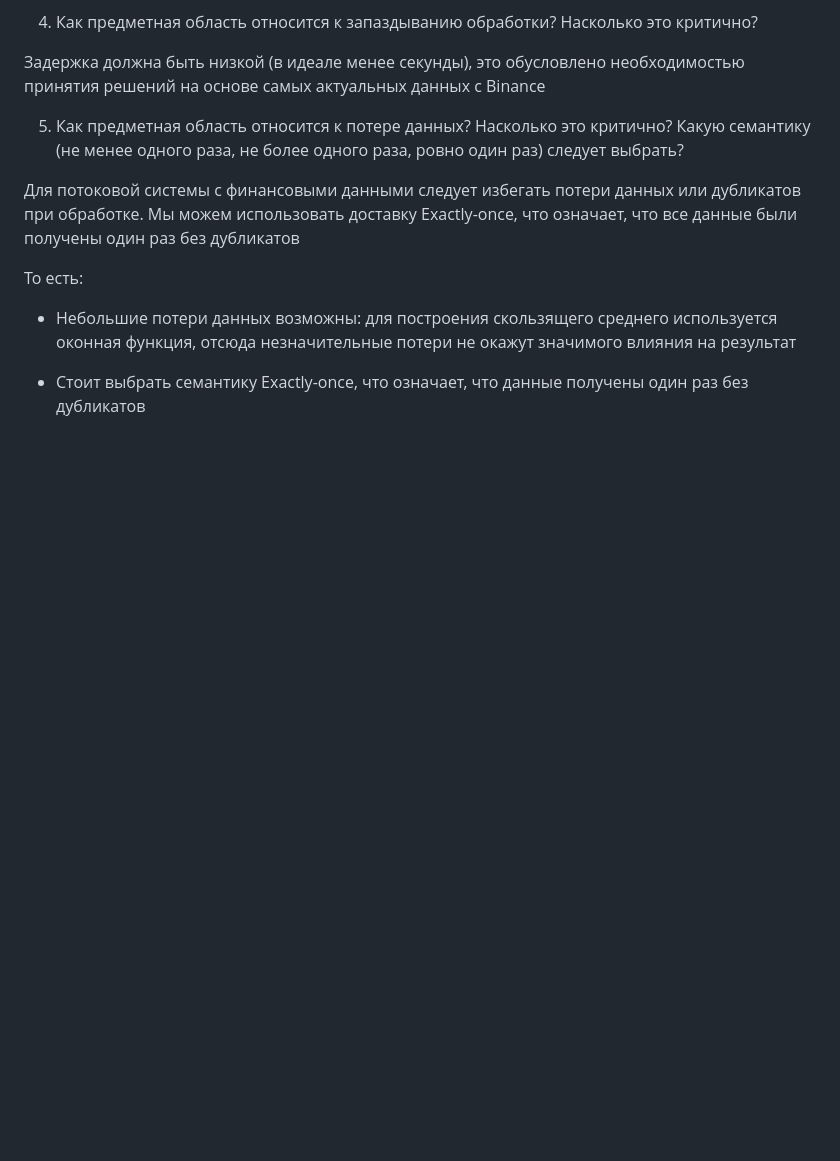
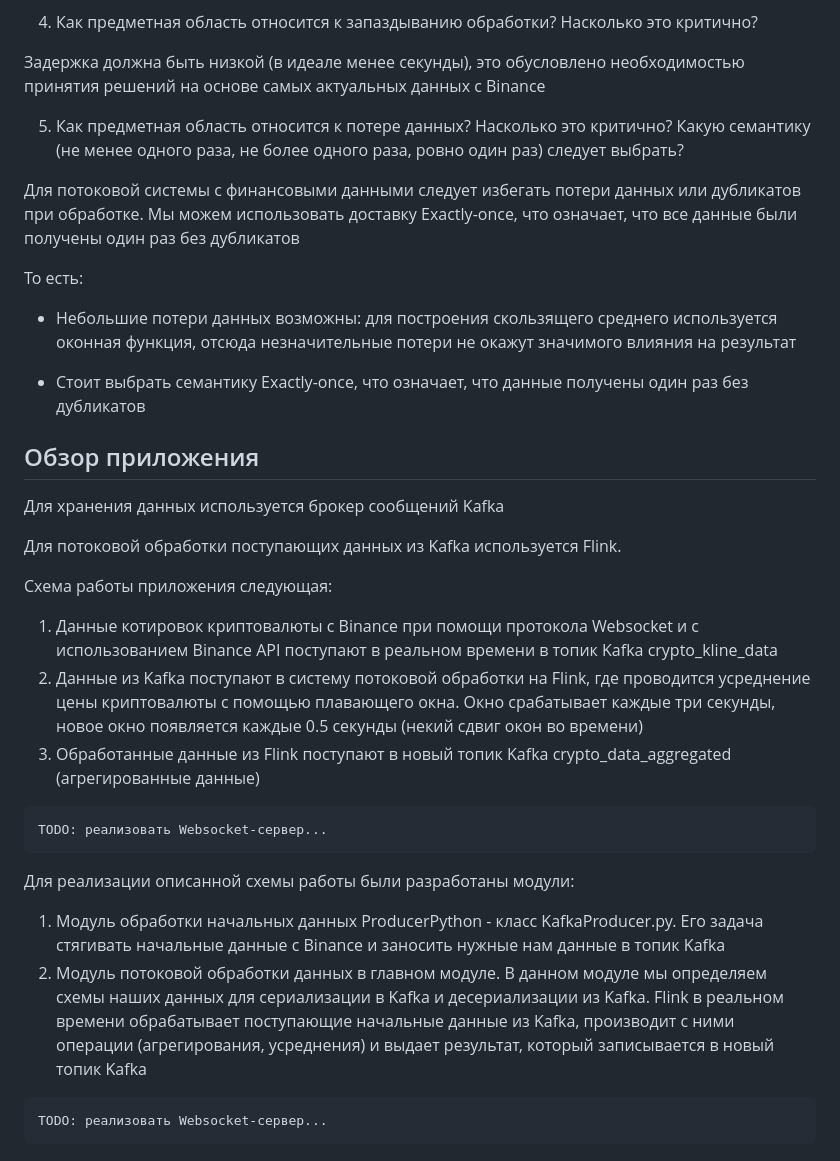
Before and after one commit to itmo-pirsbd-2025/iskandarov-coursework, a Markdown page: README.md, the part around the change. Drawn GitHub-style; blank space fills up the shorter version.

````diff
--- a/README.md
+++ b/README.md
@@ -81,3 +81,28 @@ Payload:
 - Небольшие потери данных возможны: для построения скользящего среднего используется оконная функция, отсюда незначительные потери не окажут значимого влияния на результат
 
 - Cтоит выбрать семантику Exactly-once, что означает, что данные получены один раз без дубликатов
+
+## Обзор приложения
+
+Для хранения данных используется брокер сообщений Kafka
+
+Для потоковой обработки поступающих данных из Kafka используется Flink.
+
+Схема работы приложения следующая:
+
+1. Данные котировок криптовалюты с Binance при помощи протокола Websocket и с использованием Binance API поступают в реальном времени
+   в топик Kafka crypto_kline_data
+2. Данные из Kafka поступают в систему потоковой обработки на Flink, где проводится усреднение цены криптовалюты с помощью плавающего окна. Окно
+   срабатывает каждые три секунды, новое окно появляется каждые 0.5 секунды (некий сдвиг окон во времени)
+3. Обработанные данные из Flink поступают в новый топик Kafka crypto_data_aggregated (агрегированные данные)
+```
+TODO: реализовать Websocket-сервер...
+```
+Для реализации описанной схемы работы были разработаны модули:
+1. Модуль обработки начальных данных ProducerPython - класс KafkaProducer.py. Его задача стягивать начальные данные с Binance и заносить
+   нужные нам данные в топик Kafka
+2. Модуль потоковой обработки данных в главном модуле. В данном модуле мы определяем схемы наших данных для сериализации в Kafka и десериализации из Kafka.
+   Flink в реальном времени обрабатывает поступающие начальные данные из Kafka, производит с ними операции (агрегирования, усреднения) и выдает результат, который записывается в новый топик Kafka
+```
+TODO: реализовать Websocket-сервер...
+```
````
